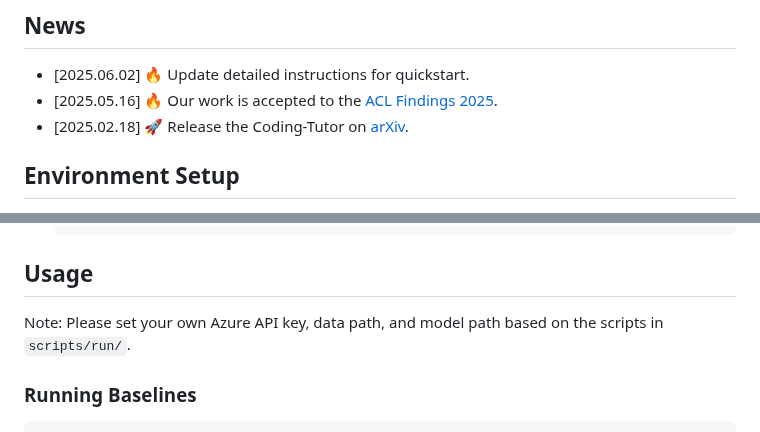
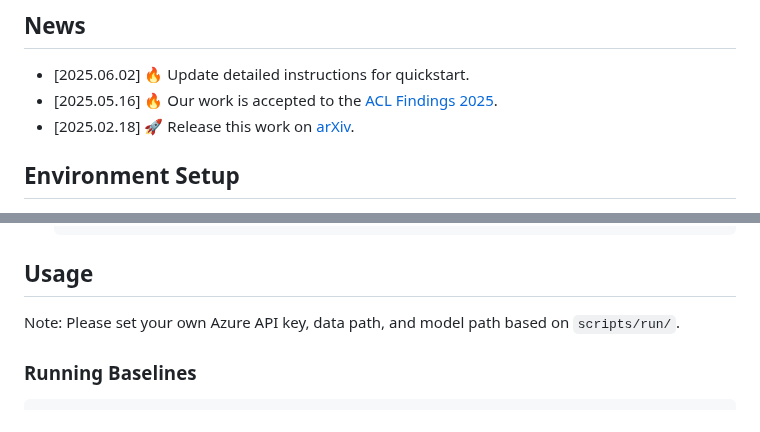
Before and after one commit to iwangjian/Coding-Tutor, a Markdown page: README.md, 2 parts joined by grey strips. Drawn GitHub-style.

````diff
--- a/README.md
+++ b/README.md
@@ -18,7 +18,7 @@ This work explores the potential of LLMs as task-tutoring agents. We take coding
 ## News
 - [2025.06.02] 🔥 Update detailed instructions for quickstart.
 - [2025.05.16] 🔥 Our work is accepted to the [ACL Findings 2025](https://2025.aclweb.org/).
-- [2025.02.18] 🚀 Release the Coding-Tutor on [arXiv](https://arxiv.org/abs/2502.13311).
+- [2025.02.18] 🚀 Release this work on [arXiv](https://arxiv.org/abs/2502.13311).
 
 
 ## Environment Setup
@@ -34,7 +34,7 @@ This work explores the potential of LLMs as task-tutoring agents. We take coding
 
 
 ## Usage
-Note: Please set your own Azure API key, data path, and model path based on the scripts in `scripts/run/`.
+Note: Please set your own Azure API key, data path, and model path based on `scripts/run/`.
 
 ### Running Baselines
 ```bash
````
